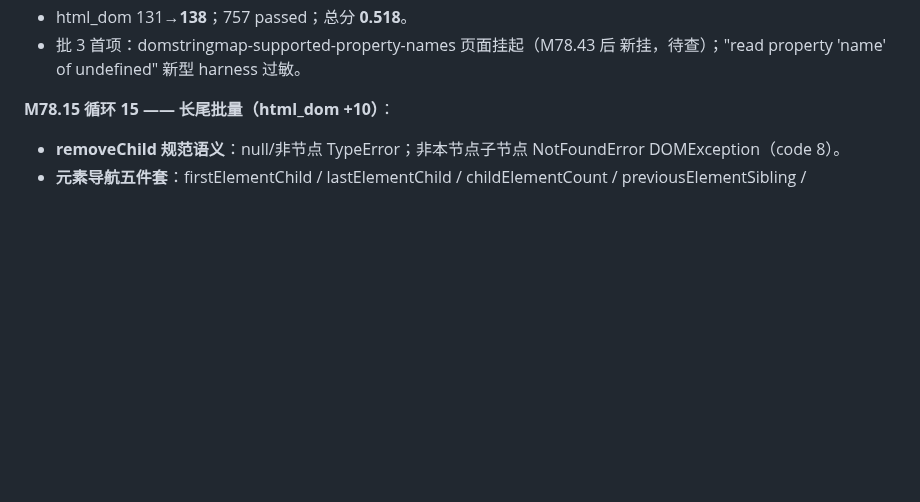
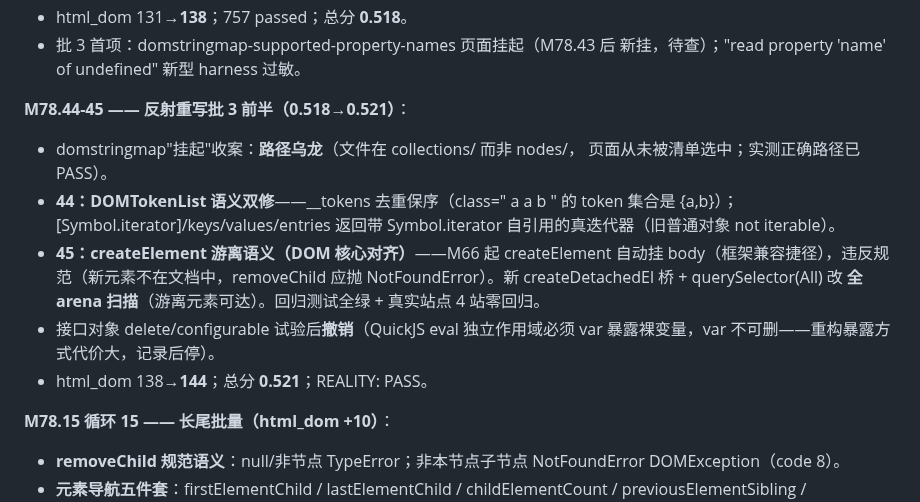
Before and after one commit to dyyz1993/browser, a Markdown page: PROGRESS.md, the part around the change. Rendered like a GitHub page; blank space fills up the shorter version.

Commit message:
docs(progress): M78.44-45 反射批3前半(0.521, createElement游离语义)

```diff
--- a/PROGRESS.md
+++ b/PROGRESS.md
@@ -345,6 +345,21 @@ CDP 代理 73/73）。总分 0.3334→0.42+（下轮全量复测）。
 - html_dom 131→**138**；757 passed；总分 **0.518**。
 - 批 3 首项：domstringmap-supported-property-names 页面挂起（M78.43 后
   新挂，待查）；"read property 'name' of undefined" 新型 harness 过敏。
+
+**M78.44-45 —— 反射重写批 3 前半（0.518→0.521）**：
+
+- domstringmap"挂起"收案：**路径乌龙**（文件在 collections/ 而非 nodes/，
+  页面从未被清单选中；实测正确路径已 PASS）。
+- **44：DOMTokenList 语义双修**——__tokens 去重保序（class="  a a b " 的
+  token 集合是 {a,b}）；[Symbol.iterator]/keys/values/entries 返回带
+  Symbol.iterator 自引用的真迭代器（旧普通对象 not iterable）。
+- **45：createElement 游离语义（DOM 核心对齐）**——M66 起 createElement
+  自动挂 body（框架兼容捷径），违反规范（新元素不在文档中，removeChild
+  应抛 NotFoundError）。新 createDetachedEl 桥 + querySelector(All) 改
+  **全 arena 扫描**（游离元素可达）。回归测试全绿 + 真实站点 4 站零回归。
+- 接口对象 delete/configurable 试验后**撤销**（QuickJS eval 独立作用域必须
+  var 暴露裸变量，var 不可删——重构暴露方式代价大，记录后停）。
+- html_dom 138→**144**；总分 **0.521**；REALITY: PASS。
 
 **M78.15 循环 15 —— 长尾批量（html_dom +10）**：
 
```
